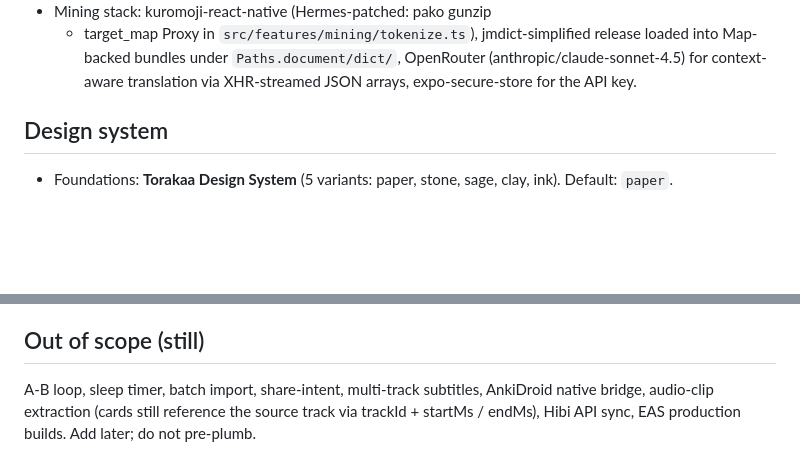
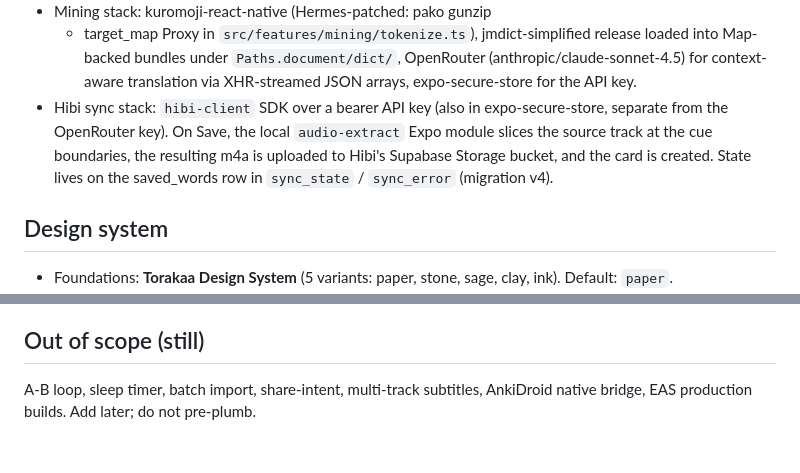
Before and after one commit to YannickHerrero/Hibi-Koe, a Markdown page: CLAUDE.md, 2 parts joined by grey strips. Rendered like a GitHub page; blank space fills up the shorter version.

Commit message:
docs: note Hibi sync stack in CLAUDE.md
- audio-extract + hibi-client + saved_words.sync_state
- drop "Hibi API sync" + "audio-clip extraction" from out-of-scope list

```diff
--- a/CLAUDE.md
+++ b/CLAUDE.md
@@ -25,6 +25,12 @@ Mobile passive-listening immersion app for the Hibi ecosystem. Audio + subtitle
   `Paths.document/dict/`, OpenRouter (anthropic/claude-sonnet-4.5)
   for context-aware translation via XHR-streamed JSON arrays,
   expo-secure-store for the API key.
+- Hibi sync stack: `hibi-client` SDK over a bearer API key (also in
+  expo-secure-store, separate from the OpenRouter key). On Save, the
+  local `audio-extract` Expo module slices the source track at the
+  cue boundaries, the resulting m4a is uploaded to Hibi's Supabase
+  Storage bucket, and the card is created. State lives on the
+  saved_words row in `sync_state` / `sync_error` (migration v4).
 
 ## Design system
 
@@ -81,6 +87,4 @@ Short imperative subject, conventional commit prefix (chore/feat/fix/docs/refact
 ## Out of scope (still)
 
 A-B loop, sleep timer, batch import, share-intent, multi-track subtitles,
-AnkiDroid native bridge, audio-clip extraction (cards still reference the
-source track via trackId + startMs / endMs), Hibi API sync, EAS production
-builds. Add later; do not pre-plumb.
+AnkiDroid native bridge, EAS production builds. Add later; do not pre-plumb.
```
